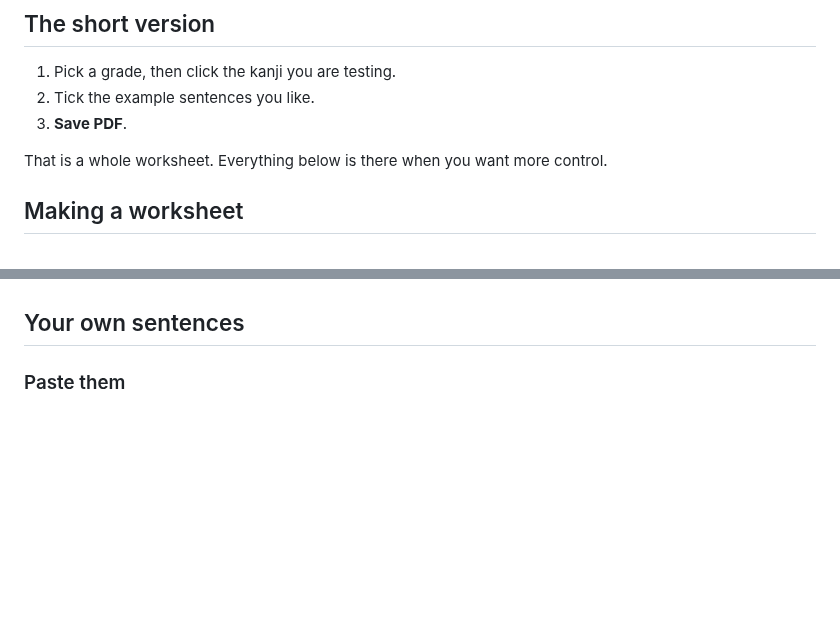
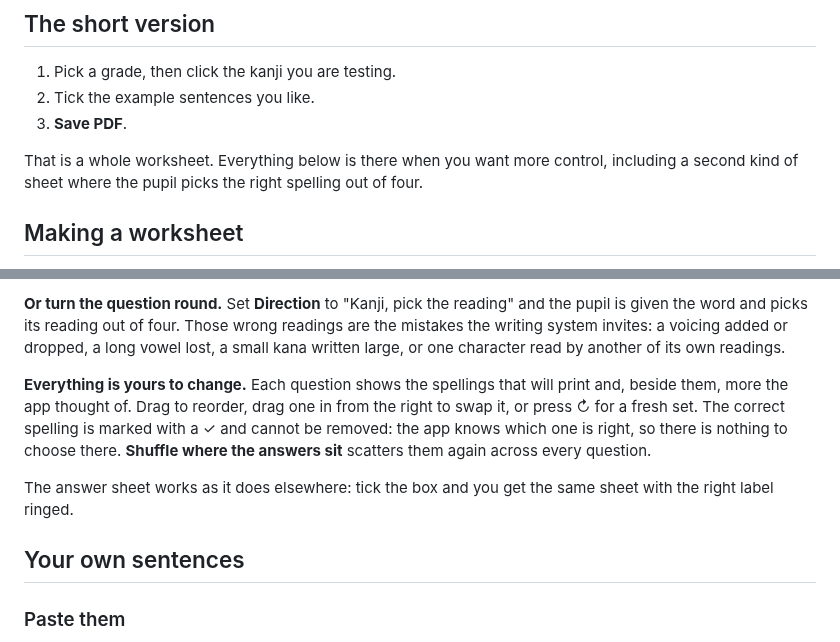
Before and after one commit to hikashop-nicolas/kanji-test-maker, a Markdown page: README.md, 2 parts joined by grey strips. Drawn GitHub-style; blank space fills up the shorter version.

```diff
--- a/README.md
+++ b/README.md
@@ -21,7 +21,9 @@ worksheets never leave your computer.
 2. Tick the example sentences you like.
 3. **Save PDF**.
 
-That is a whole worksheet. Everything below is there when you want more control.
+That is a whole worksheet. Everything below is there when you want more
+control, including a second kind of sheet where the pupil picks the right
+spelling out of four.
 
 ## Making a worksheet
 
@@ -81,3 +116,18 @@ worksheet a second time with every box filled in.
+**Or turn the question round.** Set **Direction** to "Kanji, pick the reading"
+and the pupil is given the word and picks its reading out of four. Those wrong
+readings are the mistakes the writing system invites: a voicing added or
+dropped, a long vowel lost, a small kana written large, or one character read by
+another of its own readings.
+
+**Everything is yours to change.** Each question shows the spellings that will
+print and, beside them, more the app thought of. Drag to reorder, drag one in
+from the right to swap it, or press ↻ for a fresh set. The correct spelling is
+marked with a ✓ and cannot be removed: the app knows which one is right, so
+there is nothing to choose there. **Shuffle where the answers sit** scatters
+them again across every question.
+
+The answer sheet works as it does elsewhere: tick the box and you get the same
+sheet with the right label ringed.
 
 ## Your own sentences
 
```
Also changed, not shown: other parts of README.md (+33 -0 lines), README.ja.md (+41 -0 lines), docs/screenshots/choice-worksheet.png (added), docs/screenshots/en-05-multiple-choice.png (added), docs/screenshots/ja-05-multiple-choice.png (added), 3 other files.
